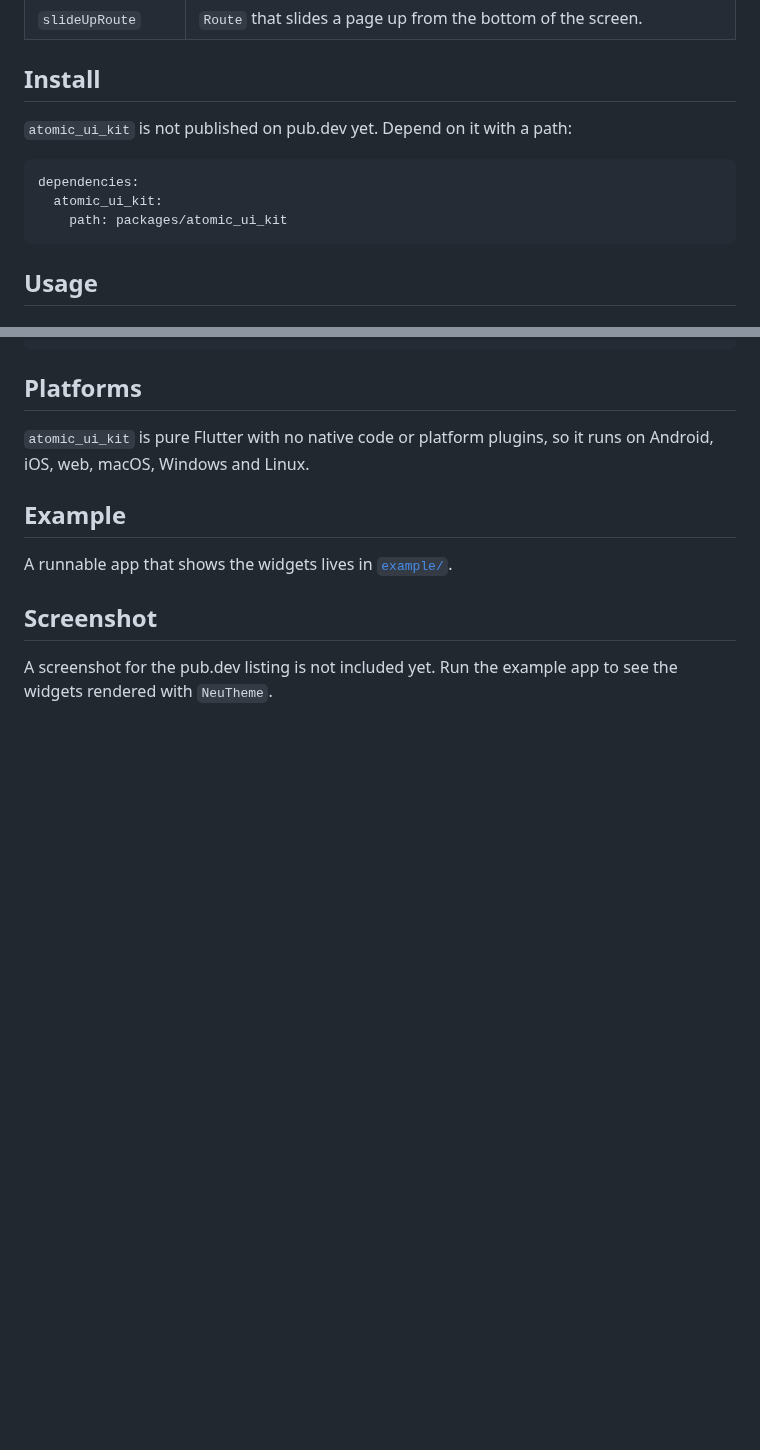
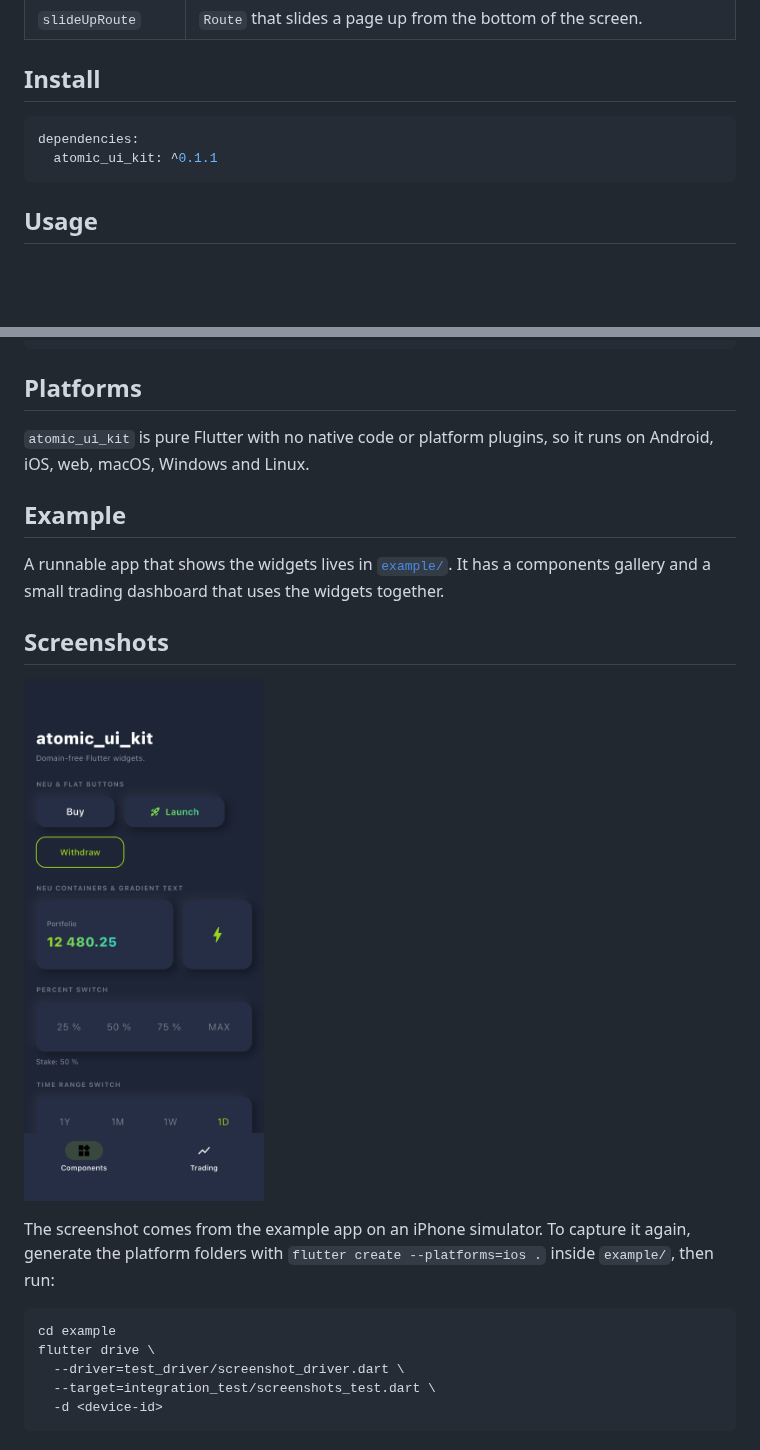
Before and after one commit to M1chlCZ/atomic_ui_kit, a Markdown page: README.md, 2 parts joined by grey strips. Drawn GitHub-style; pictures changed too: screenshots/components.png (added); blank space fills up the shorter version.

````diff
--- a/README.md
+++ b/README.md
@@ -25,12 +25,9 @@ plugins.
 
 ## Install
 
-`atomic_ui_kit` is not published on pub.dev yet. Depend on it with a path:
-
 ```yaml
 dependencies:
-  atomic_ui_kit:
-    path: packages/atomic_ui_kit
+  atomic_ui_kit: ^0.1.1
 ```
 
 ## Usage
@@ -104,9 +101,24 @@ runs on Android, iOS, web, macOS, Windows and Linux.
 
 ## Example
 
-A runnable app that shows the widgets lives in [`example/`](example/).
+A runnable app that shows the widgets lives in [`example/`](example/). It has
+a components gallery and a small trading dashboard that uses the widgets
+together.
 
-## Screenshot
+## Screenshots
 
-A screenshot for the pub.dev listing is not included yet. Run the example app
-to see the widgets rendered with `NeuTheme`.
+<p>
+  <img src="screenshots/components.png" width="240" alt="Widget gallery" />
+</p>
+
+The screenshot comes from the example app on an iPhone simulator. To capture
+it again, generate the platform folders with
+`flutter create --platforms=ios .` inside `example/`, then run:
+
+```sh
+cd example
+flutter drive \
+  --driver=test_driver/screenshot_driver.dart \
+  --target=integration_test/screenshots_test.dart \
+  -d <device-id>
+```
````
Also changed, not shown: CHANGELOG.md (+7 -0 lines), 8 other files.
